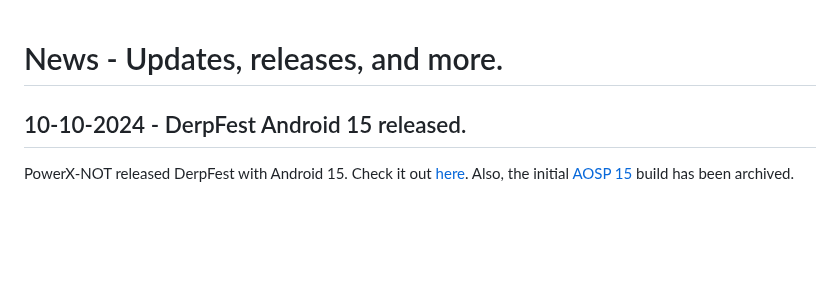
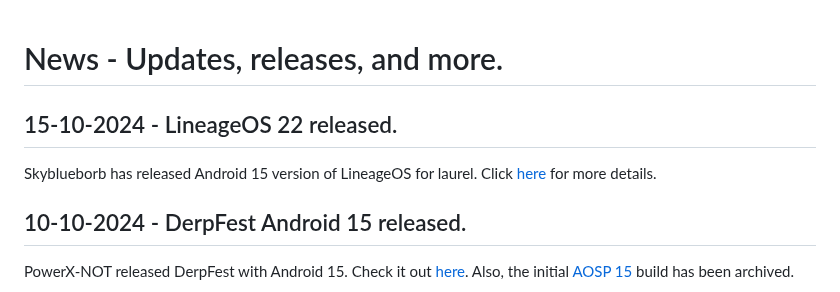
Before and after one commit to devlocalhost/laurel_updates, a Markdown page: blogs/news.md, the part around the change. GitHub-like rendering; blank space fills up the shorter version.

Commit message:
update blog

```diff
--- a/blogs/news.md
+++ b/blogs/news.md
@@ -1,4 +1,7 @@
 # News - Updates, releases, and more.
+
+## 15-10-2024 - LineageOS 22 released.
+Skyblueborb has released Android 15 version of LineageOS for laurel. Click [here](/roms/LineageOS_15) for more details.
 
 ## 10-10-2024 - DerpFest Android 15 released.
 PowerX-NOT released DerpFest with Android 15. Check it out [here](/roms/DerpFest_15). Also, the initial [AOSP 15](/roms/AOSP_15) build has been archived.
```
